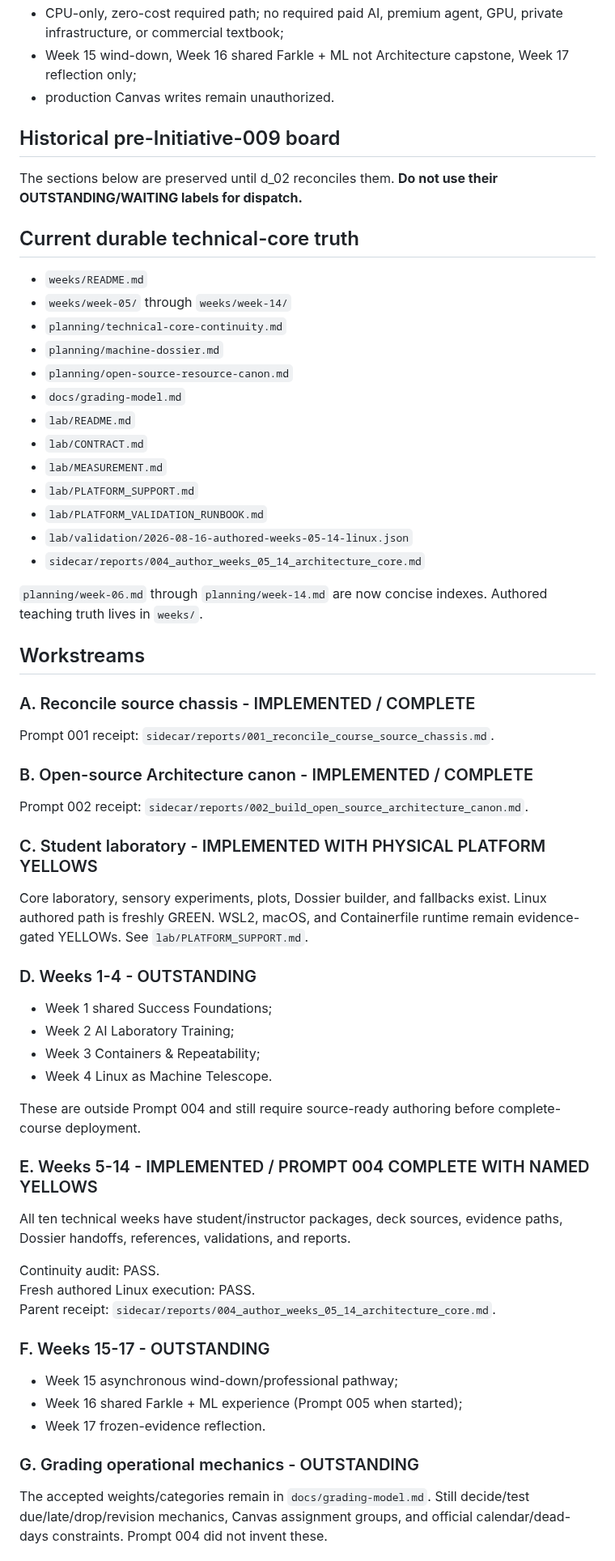
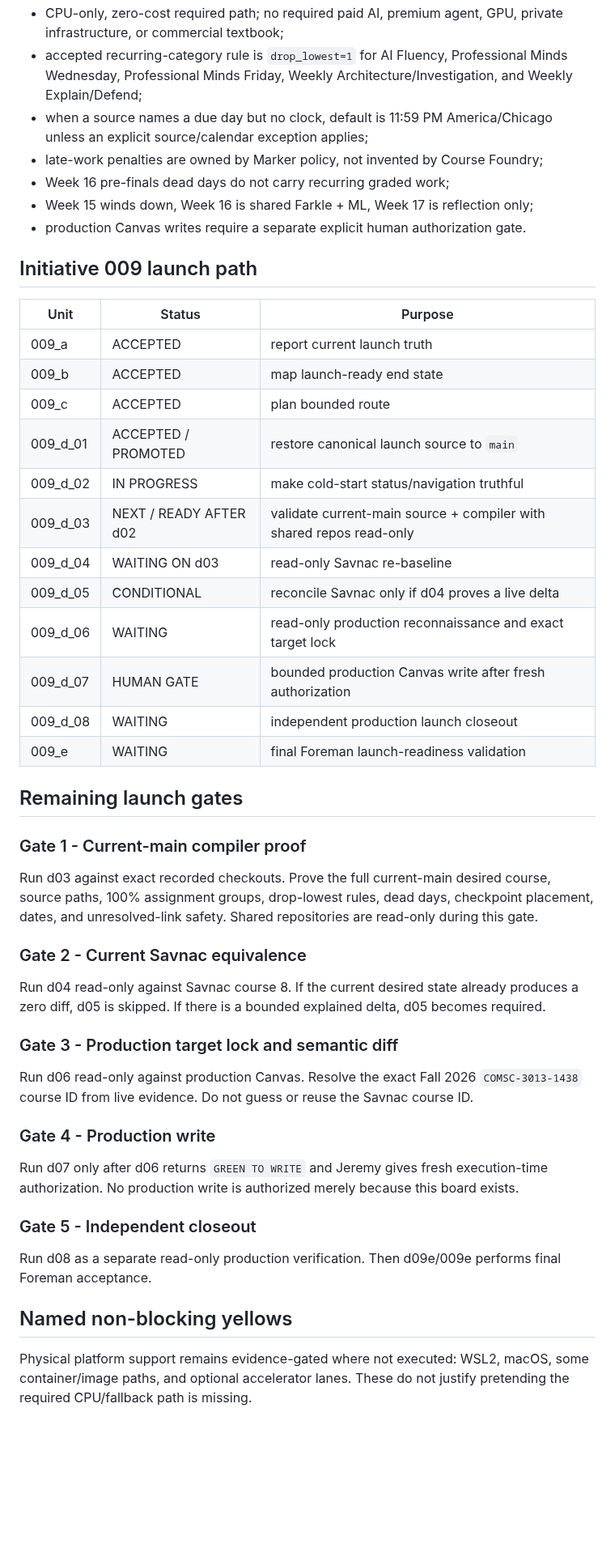
Before and after one commit to jeremy-evert/computer_architecture, a Markdown page: sidecar/PLANNING.md, the part around one of its changes. Shown at 81% size. Rendered like a GitHub page; blank space fills up the shorter version.

Commit message:
d02: make deployment board current

```diff
--- a/sidecar/PLANNING.md
+++ b/sidecar/PLANNING.md
@@ -27,60 +58,51 @@ Build an online Computer Architecture course where students understand a compute
 - CPU-only, zero-cost required path; no required paid AI, premium agent, GPU, private infrastructure, or commercial textbook;
-- Week 15 wind-down, Week 16 shared Farkle + ML not Architecture capstone, Week 17 reflection only;
-- production Canvas writes remain unauthorized.
+- accepted recurring-category rule is `drop_lowest=1` for AI Fluency, Professional Minds Wednesday, Professional Minds Friday, Weekly Architecture/Investigation, and Weekly Explain/Defend;
+- when a source names a due day but no clock, default is 11:59 PM America/Chicago unless an explicit source/calendar exception applies;
+- late-work penalties are owned by Marker policy, not invented by Course Foundry;
+- Week 16 pre-finals dead days do not carry recurring graded work;
+- Week 15 winds down, Week 16 is shared Farkle + ML, Week 17 is reflection only;
+- production Canvas writes require a separate explicit human authorization gate.
 
-## Historical pre-Initiative-009 board
+## Initiative 009 launch path
 
-The sections below are preserved until d_02 reconciles them. **Do not use their OUTSTANDING/WAITING labels for dispatch.**
+| Unit | Status | Purpose |
+|---|---|---|
+| 009_a | ACCEPTED | report current launch truth |
+| 009_b | ACCEPTED | map launch-ready end state |
+| 009_c | ACCEPTED | plan bounded route |
+| 009_d_01 | ACCEPTED / PROMOTED | restore canonical launch source to `main` |
+| 009_d_02 | IN PROGRESS | make cold-start status/navigation truthful |
+| 009_d_03 | NEXT / READY AFTER d02 | validate current-main source + compiler with shared repos read-only |
+| 009_d_04 | WAITING ON d03 | read-only Savnac re-baseline |
+| 009_d_05 | CONDITIONAL | reconcile Savnac only if d04 proves a live delta |
+| 009_d_06 | WAITING | read-only production reconnaissance and exact target lock |
+| 009_d_07 | HUMAN GATE | bounded production Canvas write after fresh authorization |
+| 009_d_08 | WAITING | independent production launch closeout |
+| 009_e | WAITING | final Foreman launch-readiness validation |
 
-## Current durable technical-core truth
+## Remaining launch gates
 
-- `weeks/README.md`
-- `weeks/week-05/` through `weeks/week-14/`
-- `planning/technical-core-continuity.md`
-- `planning/machine-dossier.md`
-- `planning/open-source-resource-canon.md`
-- `docs/grading-model.md`
-- `lab/README.md`
-- `lab/CONTRACT.md`
-- `lab/MEASUREMENT.md`
-- `lab/PLATFORM_SUPPORT.md`
-- `lab/PLATFORM_VALIDATION_RUNBOOK.md`
-- `lab/validation/2026-08-16-authored-weeks-05-14-linux.json`
-- `sidecar/reports/004_author_weeks_05_14_architecture_core.md`
+### Gate 1 - Current-main compiler proof
 
-`planning/week-06.md` through `planning/week-14.md` are now concise indexes. Authored teaching truth lives in `weeks/`.
+Run d03 against exact recorded checkouts. Prove the full current-main desired course, source paths, 100% assignment groups, drop-lowest rules, dead days, checkpoint placement, dates, and unresolved-link safety. Shared repositories are read-only during this gate.
 
-## Workstreams
+### Gate 2 - Current Savnac equivalence
 
-### A. Reconcile source chassis - IMPLEMENTED / COMPLETE
-Prompt 001 receipt: `sidecar/reports/001_reconcile_course_source_chassis.md`.
+Run d04 read-only against Savnac course 8. If the current desired state already produces a zero diff, d05 is skipped. If there is a bounded explained delta, d05 becomes required.
 
-### B. Open-source Architecture canon - IMPLEMENTED / COMPLETE
-Prompt 002 receipt: `sidecar/reports/002_build_open_source_architecture_canon.md`.
+### Gate 3 - Production target lock and semantic diff
 
-### C. Student laboratory - IMPLEMENTED WITH PHYSICAL PLATFORM YELLOWS
-Core laboratory, sensory experiments, plots, Dossier builder, and fallbacks exist. Linux authored path is freshly GREEN. WSL2, macOS, and Containerfile runtime remain evidence-gated YELLOWs. See `lab/PLATFORM_SUPPORT.md`.
+Run d06 read-only against production Canvas. Resolve the exact Fall 2026 `COMSC-3013-1438` course ID from live evidence. Do not guess or reuse the Savnac course ID.
 
-### D. Weeks 1-4 - OUTSTANDING
-- Week 1 shared Success Foundations;
-- Week 2 AI Laboratory Training;
-- Week 3 Containers & Repeatability;
-- Week 4 Linux as Machine Telescope.
+### Gate 4 - Production write
 
-These are outside Prompt 004 and still require source-ready authoring before complete-course deployment.
+Run d07 only after d06 returns `GREEN TO WRITE` and Jeremy gives fresh execution-time authorization. No production write is authorized merely because this board exists.
 
-### E. Weeks 5-14 - IMPLEMENTED / PROMPT 004 COMPLETE WITH NAMED YELLOWS
-All ten technical weeks have student/instructor packages, deck sources, evidence paths, Dossier handoffs, references, validations, and reports.
+### Gate 5 - Independent closeout
 
-Continuity audit: PASS.
-Fresh authored Linux execution: PASS.
-Parent receipt: `sidecar/reports/004_author_weeks_05_14_architecture_core.md`.
+Run d08 as a separate read-only production verification. Then d09e/009e performs final Foreman acceptance.
 
-### F. Weeks 15-17 - OUTSTANDING
-- Week 15 asynchronous wind-down/professional pathway;
-- Week 16 shared Farkle + ML experience (Prompt 005 when started);
-- Week 17 frozen-evidence reflection.
+## Named non-blocking yellows
 
-### G. Grading operational mechanics - OUTSTANDING
-The accepted weights/categories remain in `docs/grading-model.md`. Still decide/test due/late/drop/revision mechanics, Canvas assignment groups, and official calendar/dead-days constraints. Prompt 004 did not invent these.
+Physical platform support remains evidence-gated where not executed: WSL2, macOS, some container/image paths, and optional accelerator lanes. These do not justify pretending the required CPU/fallback path is missing.
 
```
Also changed, not shown: other parts of sidecar/PLANNING.md (+44 -40 lines).
